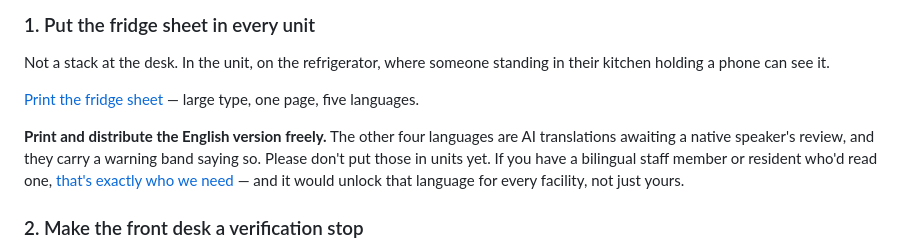
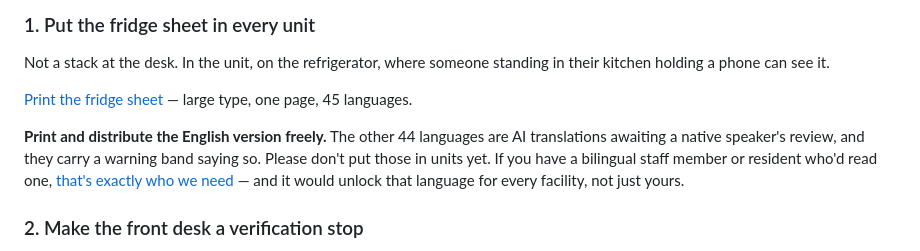
Before and after one commit to brettmorrison/trust-but-verify, a Markdown page: content/en/for-facilities.md, the part around the change. Rendered like a GitHub page.

Commit message:
Fix another stale language count — for-facilities.md said "five languages"
Same class of bug as help-translate.md: this page tells facility staff
what to print and hand to residents, and said the fridge sheet comes
in "five languages... the other four languages are AI translations."
It's actually 45. A facility manager reading literally would think
there were 4 non-English options instead of 44.

Co-Authored-By: Claude Sonnet 5 <noreply@anthropic.com>

```diff
--- a/content/en/for-facilities.md
+++ b/content/en/for-facilities.md
@@ -23,9 +23,9 @@ it, hand it out. You don't need to ask us and you don't need to credit us.
 Not a stack at the desk. In the unit, on the refrigerator, where someone standing
 in their kitchen holding a phone can see it.
 
-[Print the fridge sheet](/printables) — large type, one page, five languages.
+[Print the fridge sheet](/printables) — large type, one page, 45 languages.
 
-**Print and distribute the English version freely.** The other four languages are
+**Print and distribute the English version freely.** The other 44 languages are
 AI translations awaiting a native speaker's review, and they carry a warning band
 saying so. Please don't put those in units yet. If you have a bilingual staff
 member or resident who'd read one, [that's exactly who we
```
